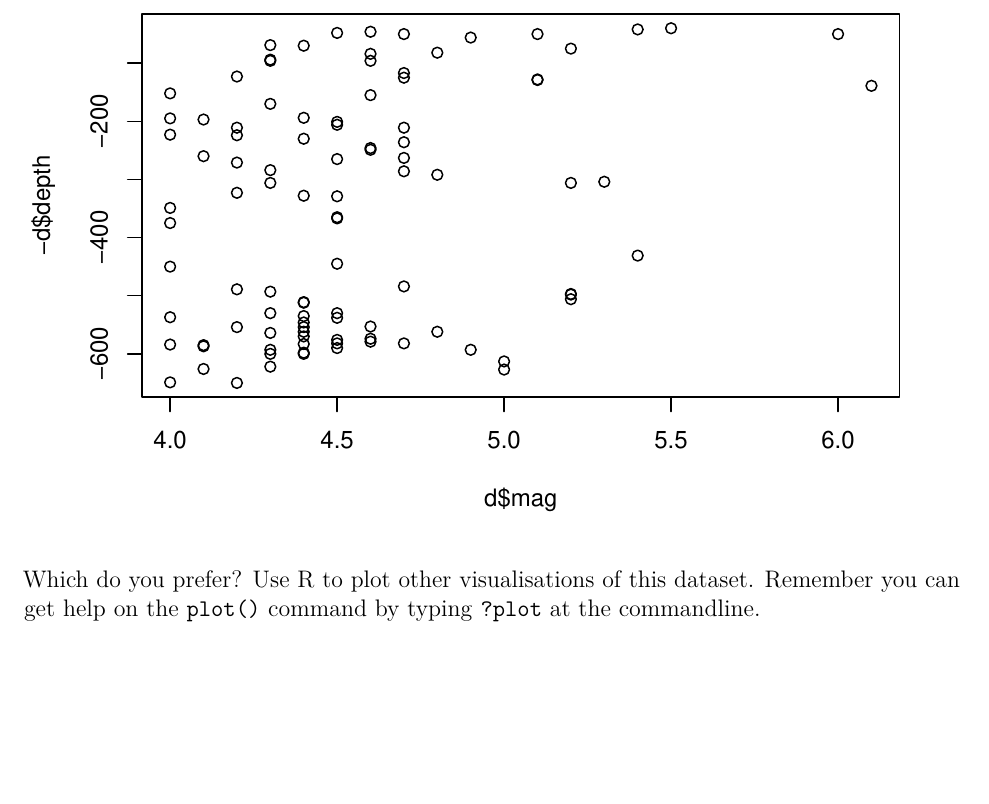
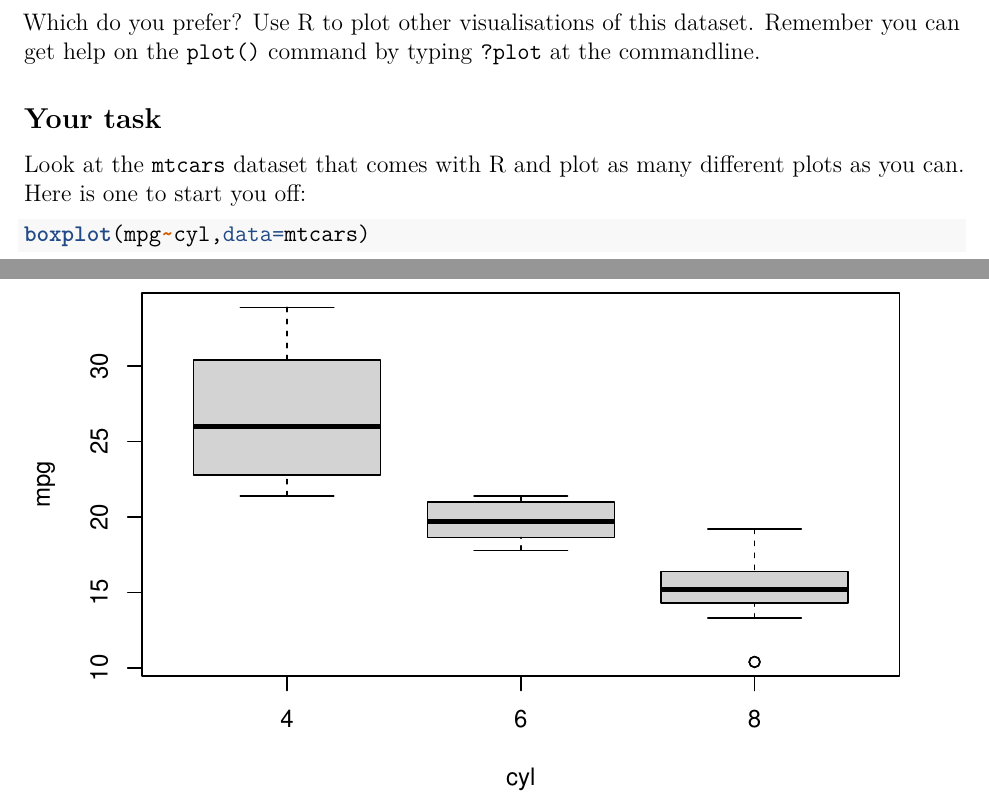
Before and after one commit to RobinHankin/matpmda, an R Markdown document (labs/handout01_getting_started.Rmd): part of page 8 of 8 before the commit and two parts of pages 8 and 9 of 9 after it, the two joined at a grey line, cut at the place of the change, the shorter picture padded with empty space. Rendered offline with R 4.5, knitr and Pandoc, then LaTeX, with nearby package versions.

Commit message:
your task

````diff
--- a/labs/handout01_getting_started.Rmd
+++ b/labs/handout01_getting_started.Rmd
@@ -261,3 +261,13 @@ plot(d$mag,-d$depth)
 Which do you prefer?  Use R to plot other visualisations of this
 dataset.  Remember you can get help on the ```plot()``` command by
 typing ```?plot``` at the commandline.
+
+## Your task
+
+Look at the ```mtcars``` dataset that comes with R and plot as many
+different plots as you can.  Here is one to start you off:
+
+
+```{r}
+boxplot(mpg~cyl,data=mtcars)
+```
````
Also changed, not shown: labs/handout01_getting_started.Rmd (2 more changed lines).
